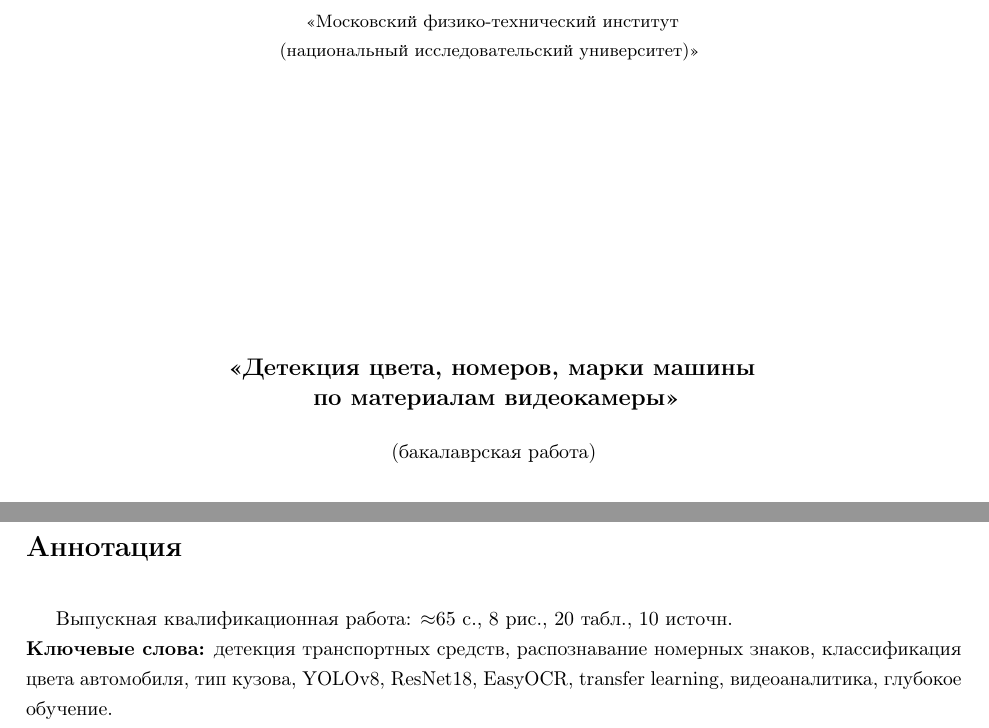
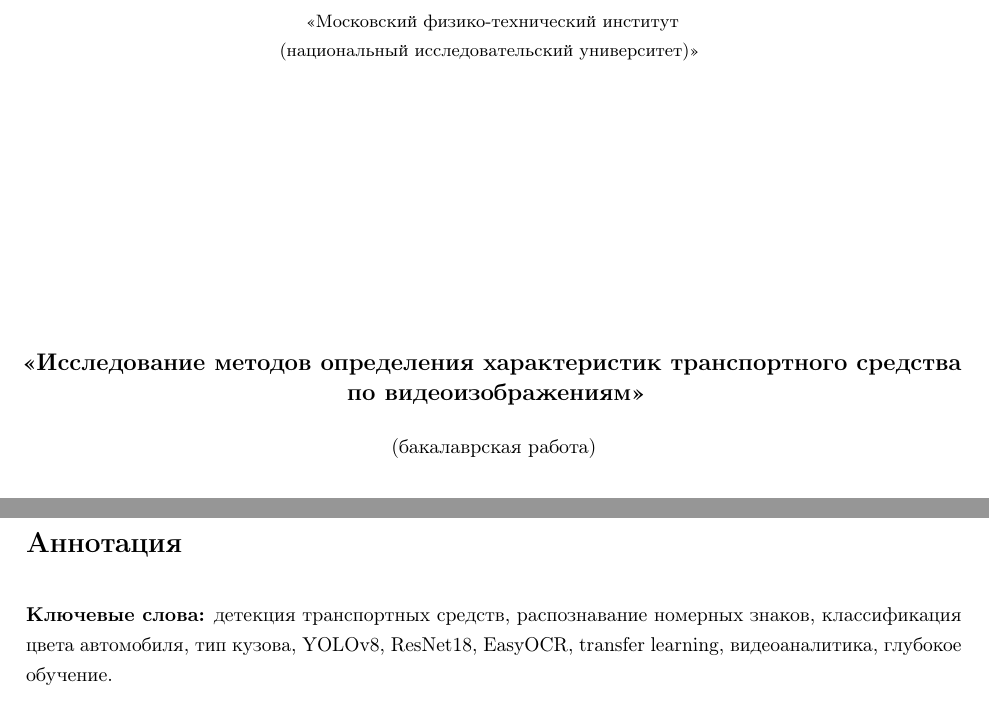
Before and after one commit to igotsummeronmymind/diploma, a LaTeX thesis (LaTeX for overleaf/main.tex): two parts of pages 1 and 2 of 29, joined at a grey line, cut so that both start at the same text. Compiled offline with pdfLaTeX.

Commit message:
minor fixes LaTeX

```diff
--- a/LaTeX for overleaf/main.tex
+++ b/LaTeX for overleaf/main.tex
@@ -106,8 +106,7 @@
 \vspace{5cm}
 
 {\large\bfseries
-«Детекция цвета, номеров, марки машины\\
-по материалам видеокамеры»
+«Исследование методов определения характеристик транспортного средства по видеоизображениям»
 }\\[1.2em]
 {\normalsize (бакалаврская работа)}
 \end{center}
@@ -140,8 +139,6 @@
 %% =====================  АННОТАЦИЯ  ==========================
 \chapter*{Аннотация}
 \addcontentsline{toc}{chapter}{Аннотация}
-
-Выпускная квалификационная работа: $\approx$65~с., 8~рис., 20~табл., 10~источн.
 
 \noindent\textbf{Ключевые слова:} детекция транспортных средств, распознавание
 номерных знаков, классификация цвета автомобиля, тип кузова, YOLOv8, ResNet18,
```
Also changed, not shown: LaTeX for overleaf/diploma_klimenko.pdf, LaTeX for overleaf/main.tex (2 more changed lines).
